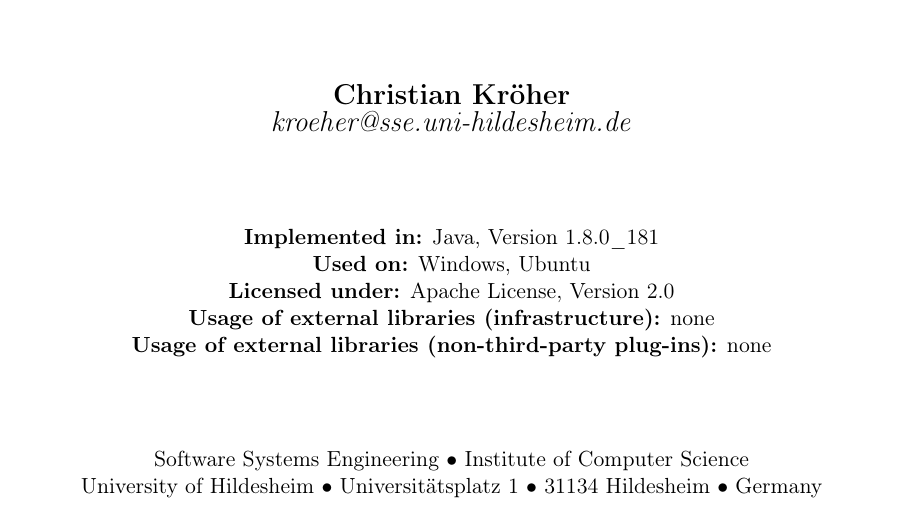
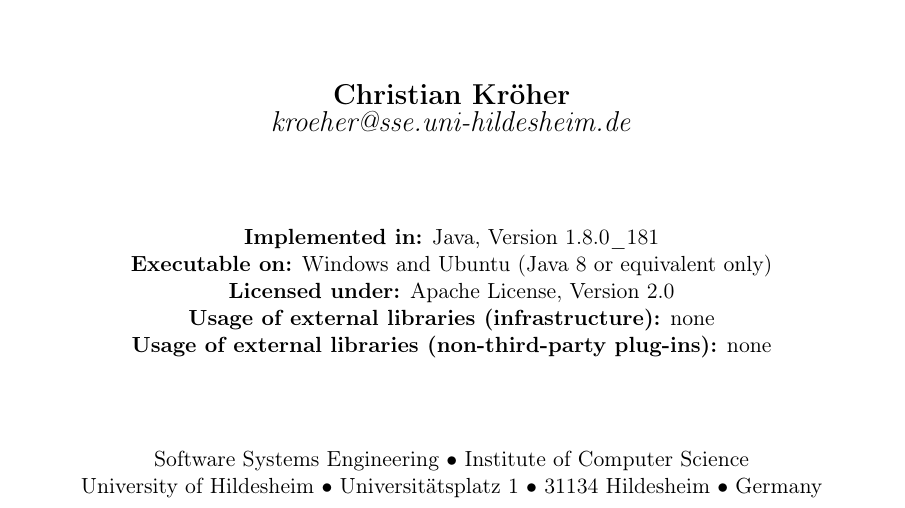
Before and after one commit to CommitAnalysisInfrastructure/ComAnI, a LaTeX document (guide/ComAnI_Guide.tex, which reads guide/title.tex): part of page 1 of 14, cut so that both start at the same text. Compiled offline with pdfLaTeX.

Commit message:
Supported Java version added to title page of ComAnI guide

```diff
--- a/guide/title.tex
+++ b/guide/title.tex
@@ -16,7 +16,7 @@
 {\Large \textit{kroeher@sse.uni-hildesheim.de}}\par\vspace{1.5cm}
 % Implementation Summary
 {\textbf{Implemented in:} Java, Version 1.8.0\_181}\par
-{\textbf{Used on:} Windows, Ubuntu}\par
+{\textbf{Executable on:} Windows and Ubuntu (Java 8 or equivalent only)}\par
 {\textbf{Licensed under:} Apache License, Version 2.0}\par
 {\textbf{Usage of external libraries (infrastructure):} none}\par
 {\textbf{Usage of external libraries (non-third-party plug-ins):} none}\par
```
Also changed, not shown: guide/ComAnI_Guide.pdf, 3 other files.
